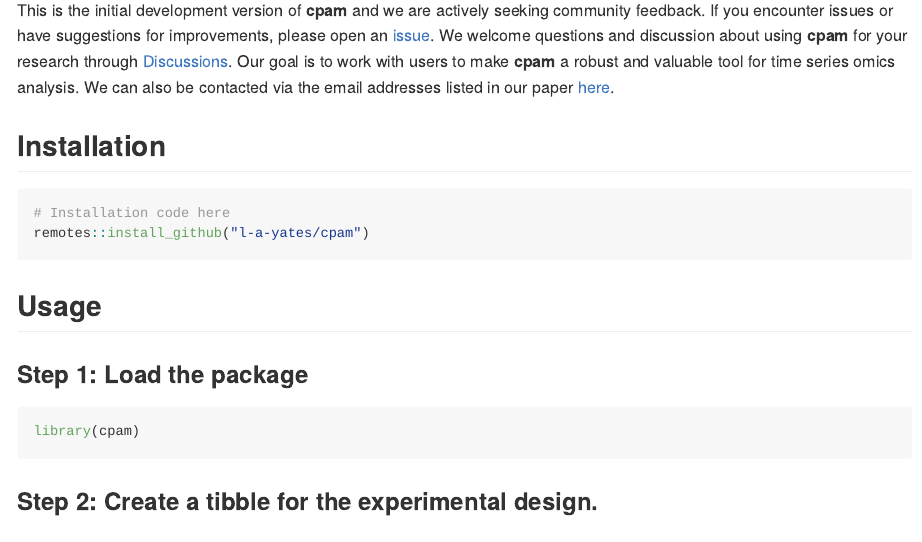
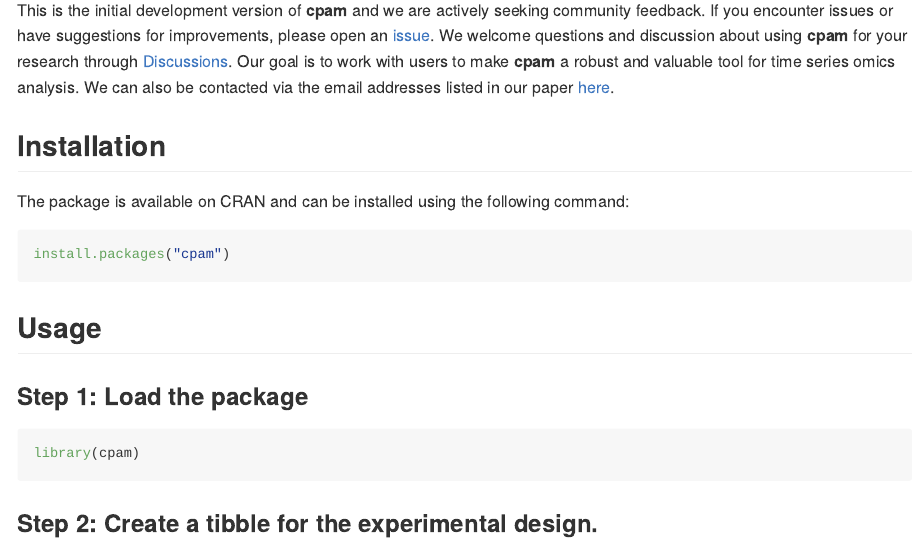
Before and after one commit to l-a-yates/cpam, an R Markdown document (README.Rmd): the page in a window 1100 px wide, from 1300 px down. The pictures show the output file README.md that the author committed with the source, drawn offline in the style of GitHub; badge pictures from the web are left out.

Commit message:
for cran

````diff
--- a/README.Rmd
+++ b/README.Rmd
@@ -54,11 +54,10 @@
 This is the initial development version of **cpam** and we are actively seeking community feedback. If you encounter issues or have suggestions for improvements, please open an [issue](https://github.com/l-a-yates/cpam/issues). We welcome questions and discussion about using **cpam** for your research through [Discussions](https://github.com/l-a-yates/cpam/discussions/). Our goal is to work with users to make **cpam** a robust and valuable tool for time series omics analysis. We can also be contacted via the email addresses listed in our paper [here](https://doi.org/10.1101/2024.12.22.630003).
 
 ## Installation
+The package is available on CRAN and can be installed using the following command:
 ```{r, eval = FALSE}
-# Installation code here
-remotes::install_github("l-a-yates/cpam")
+install.packages("cpam")
 ```
-
 ## Usage
 
 ### Step 1: Load the package
````
Also changed, not shown: README.md.
